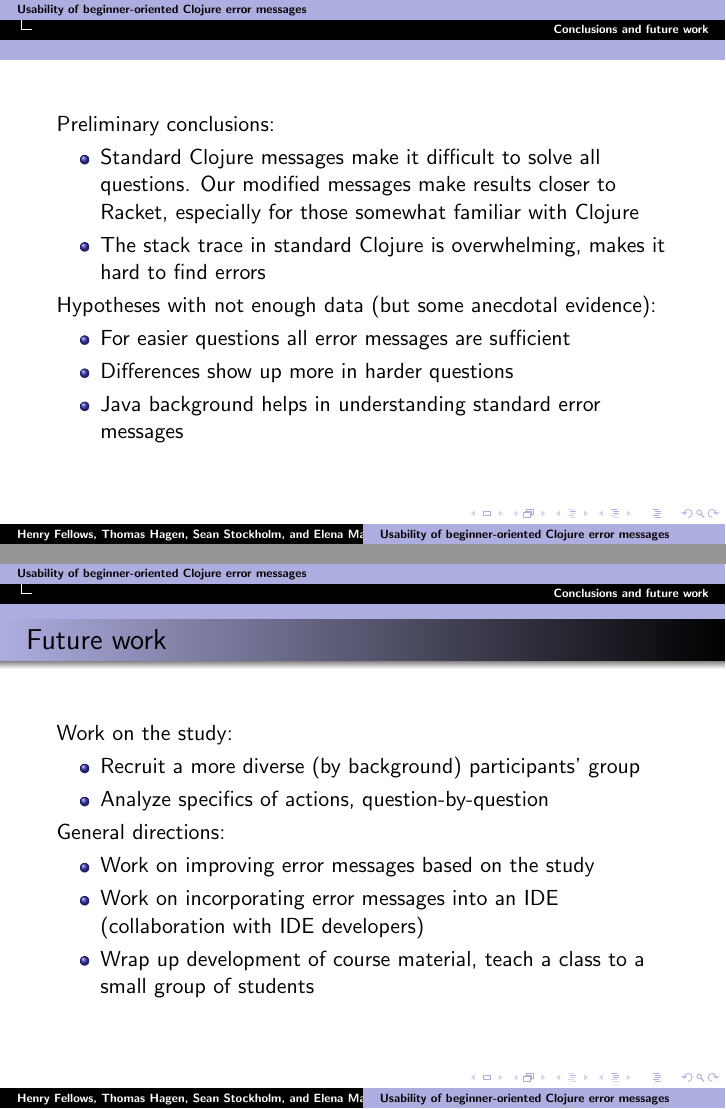
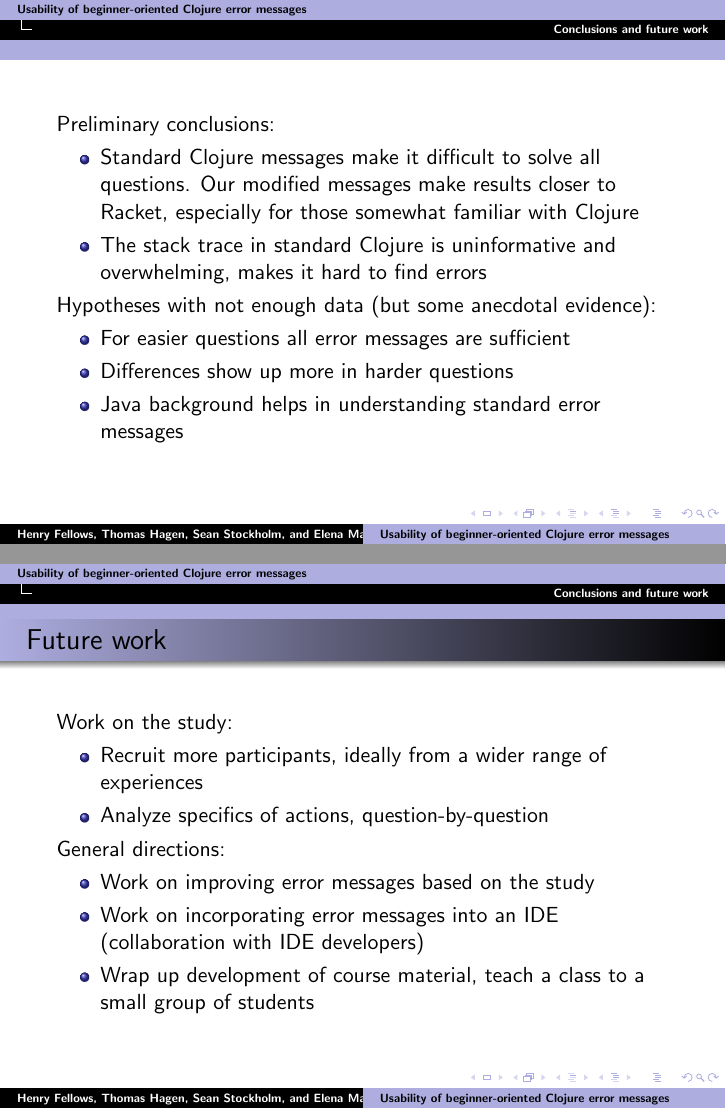
Before and after one commit to Clojure-Intro-Course/UsabilityStudyPaper, LaTeX slides (slides/usability_slides.tex): pages 29 and 31 of 32, joined at a grey line. Compiled offline with pdfLaTeX.

Commit message:
more changes

```diff
--- a/slides/usability_slides.tex
+++ b/slides/usability_slides.tex
@@ -489,7 +490,7 @@ Preliminary conclusions:
 \begin{itemize}
 \item Standard Clojure messages make it difficult to solve all questions. Our modified messages make results closer to Racket, especially for
 those somewhat familiar with Clojure
-\item The stack trace in standard Clojure is overwhelming, makes it hard to find errors
+\item The stack trace in standard Clojure is uninformative and overwhelming, makes it hard to find errors
 \end{itemize}
 Hypotheses with not enough data (but some anecdotal evidence):
 \begin{itemize}
@@ -514,7 +515,7 @@ Hypotheses with not enough data (but some anecdotal evidence):
 \frametitle{Future work}
 Work on the study:
 \begin{itemize}
-\item Recruit a more diverse (by background) participants' group
+\item Recruit more participants, ideally from a wider range of experiences
 \item Analyze specifics of actions, question-by-question
 \end{itemize}
 General directions:
```
Also changed, not shown: slides/usability_slides.tex (5 more changed lines).
